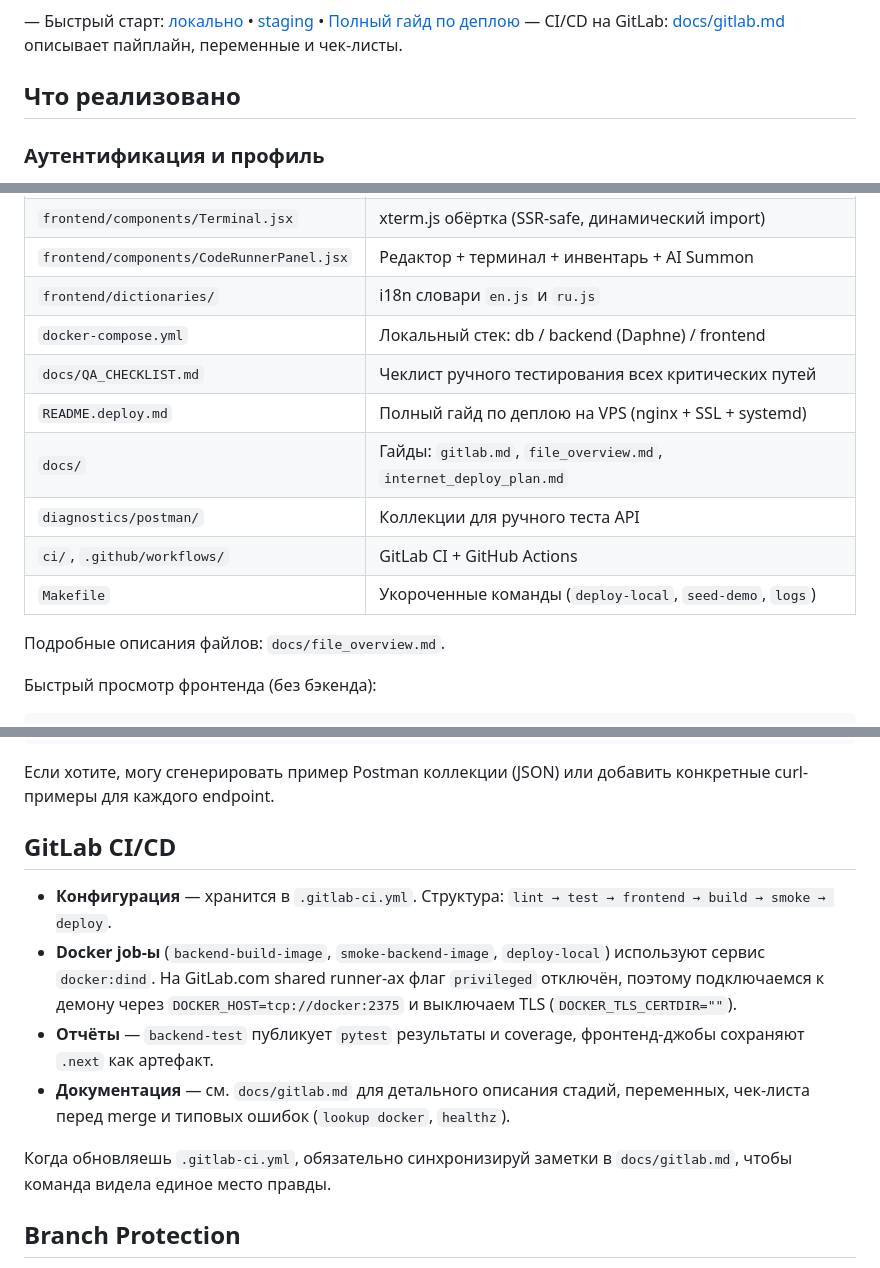
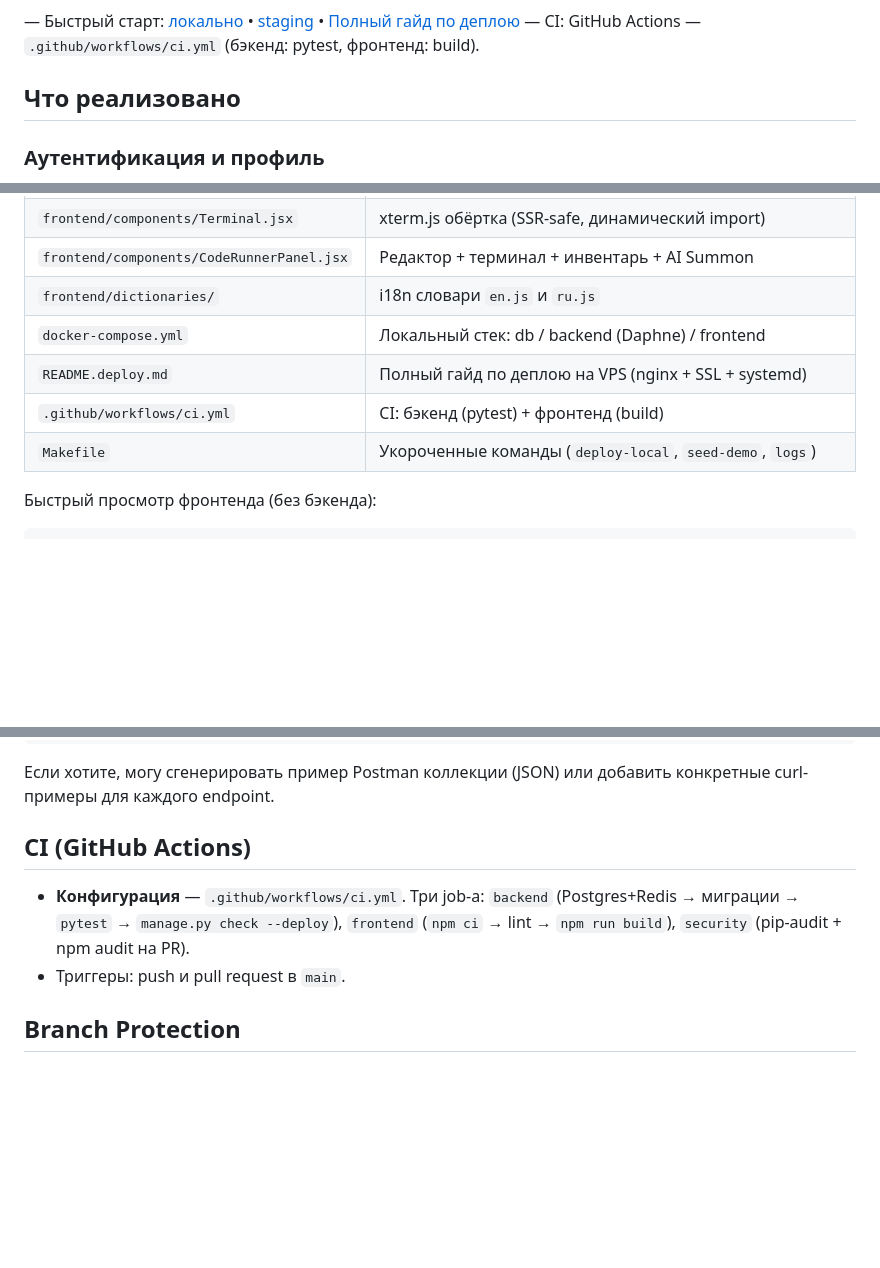
Before and after one commit to amangalieversynstudy/diplom-work-main, a Markdown page: README.md, 3 parts joined by grey strips. Drawn GitHub-style; blank space fills up the shorter version.

Commit message:
docs: fix dead links and stale GitLab references in README

```diff
--- a/README.md
+++ b/README.md
@@ -7,5 +3,5 @@
 — Быстрый старт: [локально](README.deploy.md#quickstart-local) • [staging](README.deploy.md#quickstart-staging) • [Полный гайд по деплою](README.deploy.md)
-— CI/CD на GitLab: [docs/gitlab.md](docs/gitlab.md) описывает пайплайн, переменные и чек-листы.
+— CI: GitHub Actions — `.github/workflows/ci.yml` (бэкенд: pytest, фронтенд: build).
 
 ## Что реализовано
 
@@ -95,14 +91,9 @@
 | `frontend/components/CodeRunnerPanel.jsx` | Редактор + терминал + инвентарь + AI Summon |
 | `frontend/dictionaries/` | i18n словари `en.js` и `ru.js` |
 | `docker-compose.yml` | Локальный стек: db / backend (Daphne) / frontend |
-| `docs/QA_CHECKLIST.md` | Чеклист ручного тестирования всех критических путей |
 | `README.deploy.md` | Полный гайд по деплою на VPS (nginx + SSL + systemd) |
-| `docs/` | Гайды: `gitlab.md`, `file_overview.md`, `internet_deploy_plan.md` |
-| `diagnostics/postman/` | Коллекции для ручного теста API |
-| `ci/`, `.github/workflows/` | GitLab CI + GitHub Actions |
+| `.github/workflows/ci.yml` | CI: бэкенд (pytest) + фронтенд (build) |
 | `Makefile` | Укороченные команды (`deploy-local`, `seed-demo`, `logs`) |
-
-Подробные описания файлов: `docs/file_overview.md`.
 
 Быстрый просмотр фронтенда (без бэкенда):
 
@@ -403,14 +394,10 @@ docker compose exec db pg_dump -U rpguser rpgdb > db-dump.sql
 
 Если хотите, могу сгенерировать пример Postman коллекции (JSON) или добавить конкретные curl-примеры для каждого endpoint.
 
-## GitLab CI/CD
+## CI (GitHub Actions)
 
-- **Конфигурация** — хранится в `.gitlab-ci.yml`. Структура: `lint → test → frontend → build → smoke → deploy`.
-- **Docker job-ы** (`backend-build-image`, `smoke-backend-image`, `deploy-local`) используют сервис `docker:dind`. На GitLab.com shared runner-ах флаг `privileged` отключён, поэтому подключаемся к демону через `DOCKER_HOST=tcp://docker:2375` и выключаем TLS (`DOCKER_TLS_CERTDIR=""`).
-- **Отчёты** — `backend-test` публикует `pytest` результаты и coverage, фронтенд-джобы сохраняют `.next` как артефакт.
-- **Документация** — см. `docs/gitlab.md` для детального описания стадий, переменных, чек-листа перед merge и типовых ошибок (`lookup docker`, `healthz`).
-
-Когда обновляешь `.gitlab-ci.yml`, обязательно синхронизируй заметки в `docs/gitlab.md`, чтобы команда видела единое место правды.
+- **Конфигурация** — `.github/workflows/ci.yml`. Три job-а: `backend` (Postgres+Redis → миграции → `pytest` → `manage.py check --deploy`), `frontend` (`npm ci` → lint → `npm run build`), `security` (pip-audit + npm audit на PR).
+- Триггеры: push и pull request в `main`.
 
 ## Branch Protection
 
```
Also changed, not shown: other parts of README.md (+1 -5 lines), README.deploy.md (+0 -14 lines).
